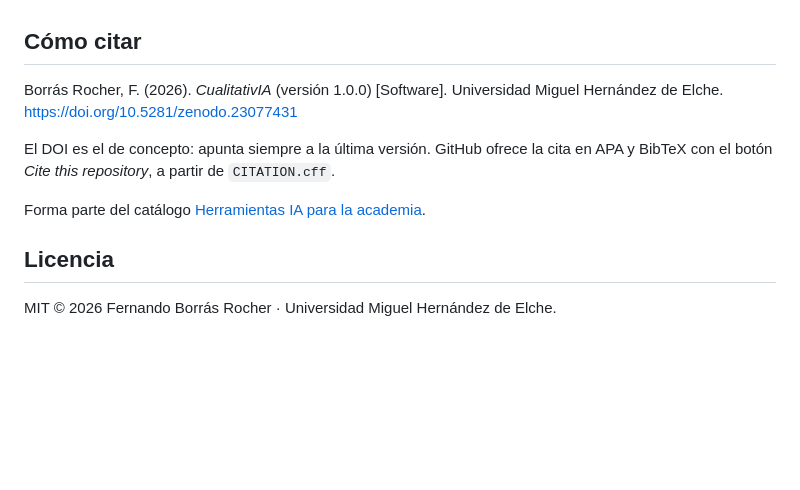
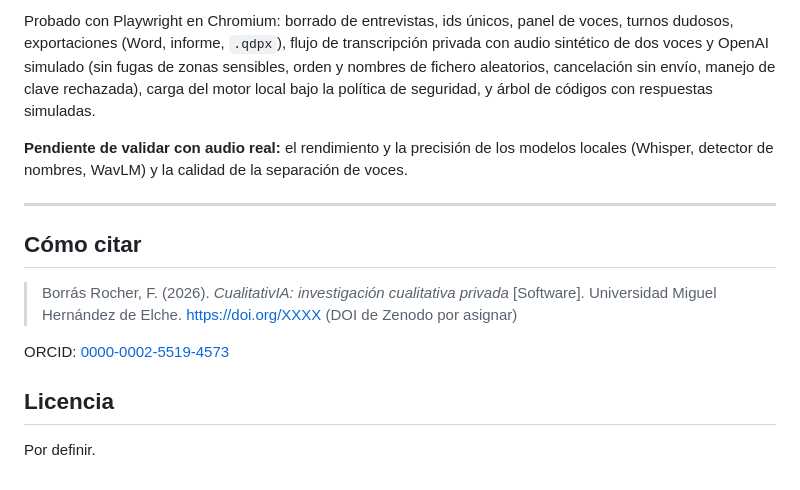
Before and after one commit to fborrasumh/cualitativia, a Markdown page: README.md, the part around one of its changes. Rendered like a GitHub page; blank space fills up the shorter version.

```diff
--- a/README.md
+++ b/README.md
@@ -40,12 +115,15 @@ Desarrollada a partir de las necesidades de investigación cualitativa con famil
+Probado con Playwright en Chromium: borrado de entrevistas, ids únicos, panel de voces, turnos dudosos, exportaciones (Word, informe, `.qdpx`), flujo de transcripción privada con audio sintético de dos voces y OpenAI simulado (sin fugas de zonas sensibles, orden y nombres de fichero aleatorios, cancelación sin envío, manejo de clave rechazada), carga del motor local bajo la política de seguridad, y árbol de códigos con respuestas simuladas.
+
+**Pendiente de validar con audio real:** el rendimiento y la precisión de los modelos locales (Whisper, detector de nombres, WavLM) y la calidad de la separación de voces.
+
+---
 
 ## Cómo citar
 
-Borrás Rocher, F. (2026). *CualitativIA* (versión 1.0.0) [Software]. Universidad Miguel Hernández de Elche. https://doi.org/10.5281/zenodo.23077431
+> Borrás Rocher, F. (2026). *CualitativIA: investigación cualitativa privada* [Software]. Universidad Miguel Hernández de Elche. https://doi.org/XXXX (DOI de Zenodo por asignar)
 
-El DOI es el de concepto: apunta siempre a la última versión. GitHub ofrece la cita en APA y BibTeX con el botón *Cite this repository*, a partir de `CITATION.cff`.
-
-Forma parte del catálogo [Herramientas IA para la academia](https://fborrasumh.github.io/ia/).
+ORCID: [0000-0002-5519-4573](https://orcid.org/0000-0002-5519-4573)
 
 ## Licencia
 
-MIT © 2026 Fernando Borrás Rocher · Universidad Miguel Hernández de Elche.
+Por definir.
```
Also changed, not shown: other parts of README.md (+101 -26 lines).
